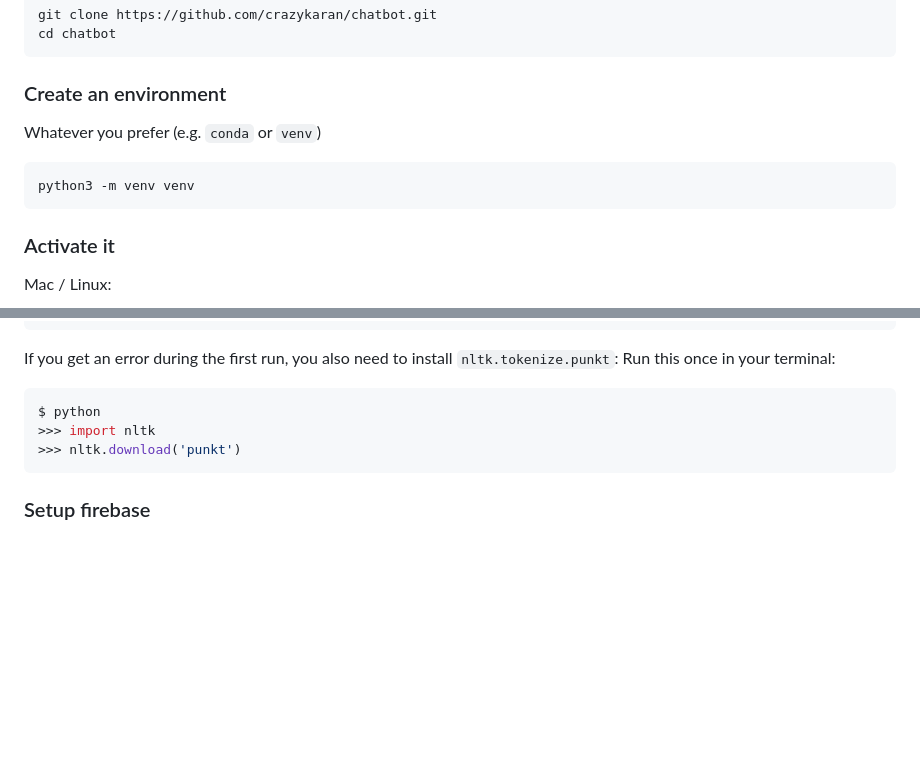
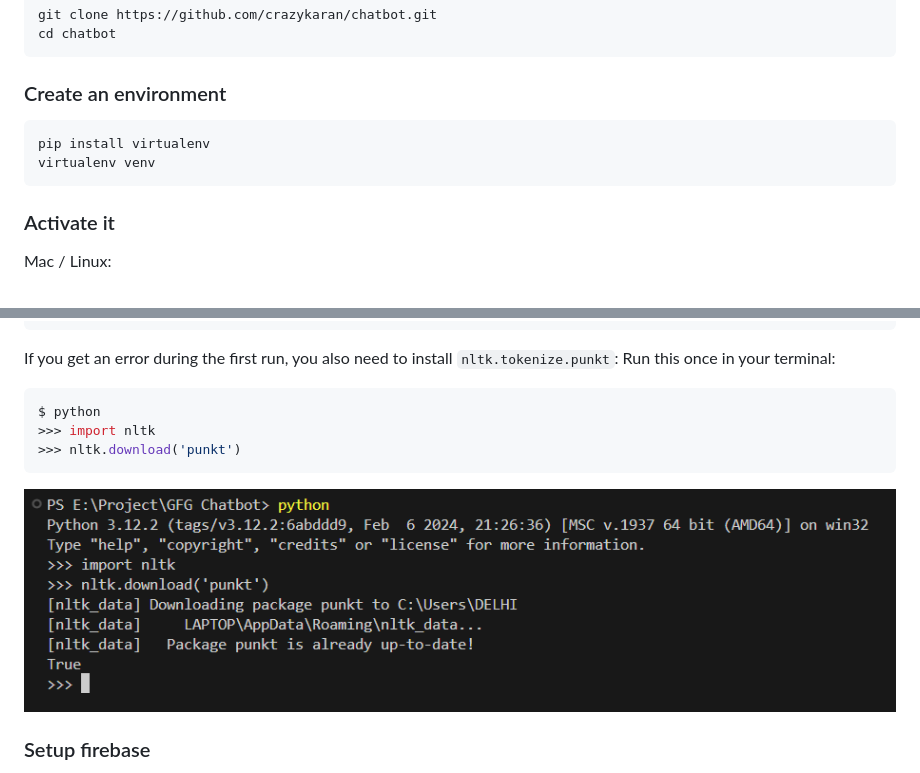
Before and after one commit to crazykaran/chatbot, a Markdown page: readme.md, 2 parts joined by grey strips. Rendered like a GitHub page; pictures changed too: static/images/punkt.png (added); blank space fills up the shorter version.

````diff
--- a/readme.md
+++ b/readme.md
@@ -32,9 +32,9 @@ cd chatbot
 ```
 
 ### Create an environment
-Whatever you prefer (e.g. `conda` or `venv`)
 ```console
-python3 -m venv venv
+pip install virtualenv
+virtualenv venv
 ```
 
 ### Activate it
@@ -60,6 +60,7 @@ $ python
 >>> import nltk
 >>> nltk.download('punkt')
 ```
+![Alt text](static/images/punkt.png)
 ### Setup firebase
 - Create a Firebase project and initialize storage and database.
 - Generate a service account key and save it as `serviceAccountKey.json`.
````
Also changed, not shown: 4 other files.
